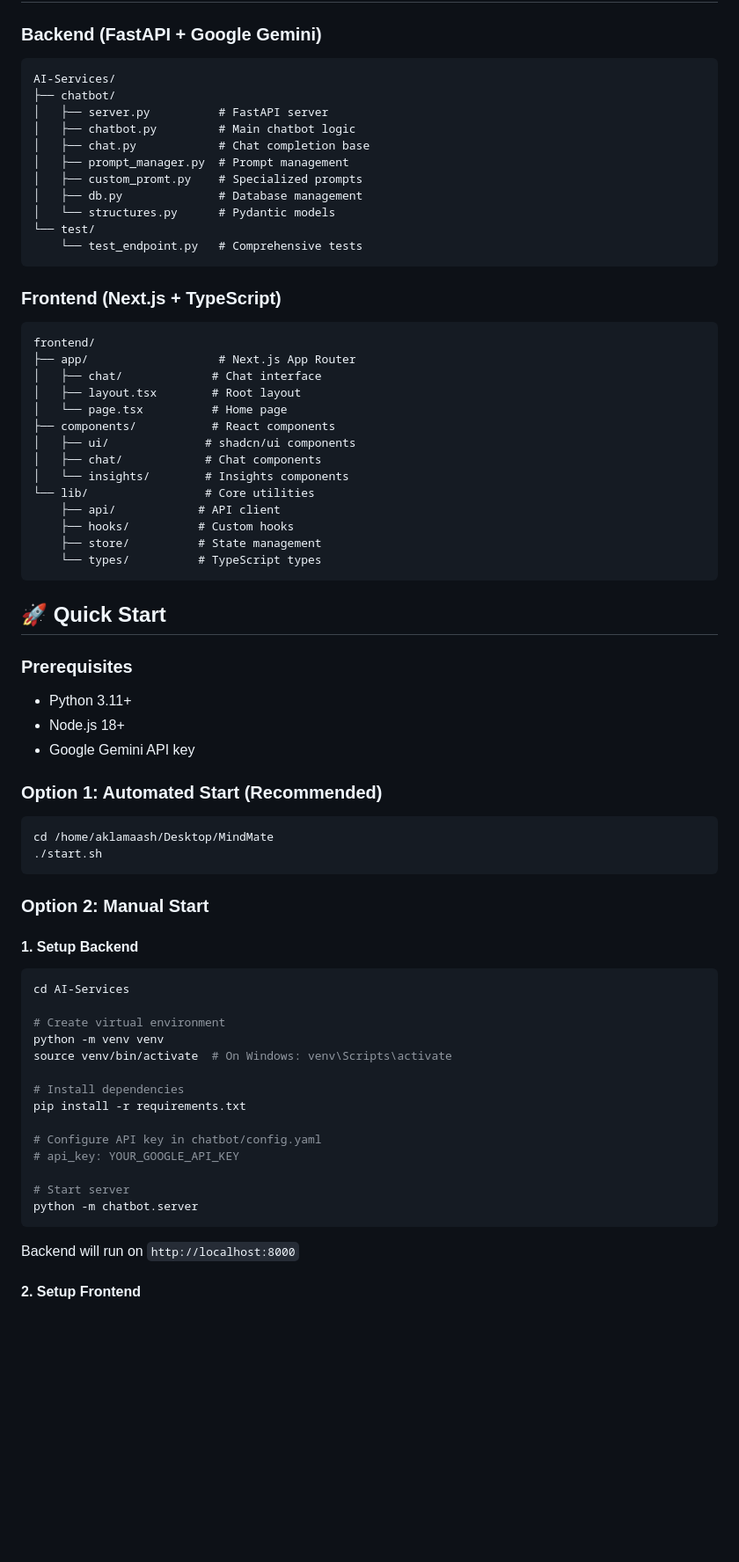
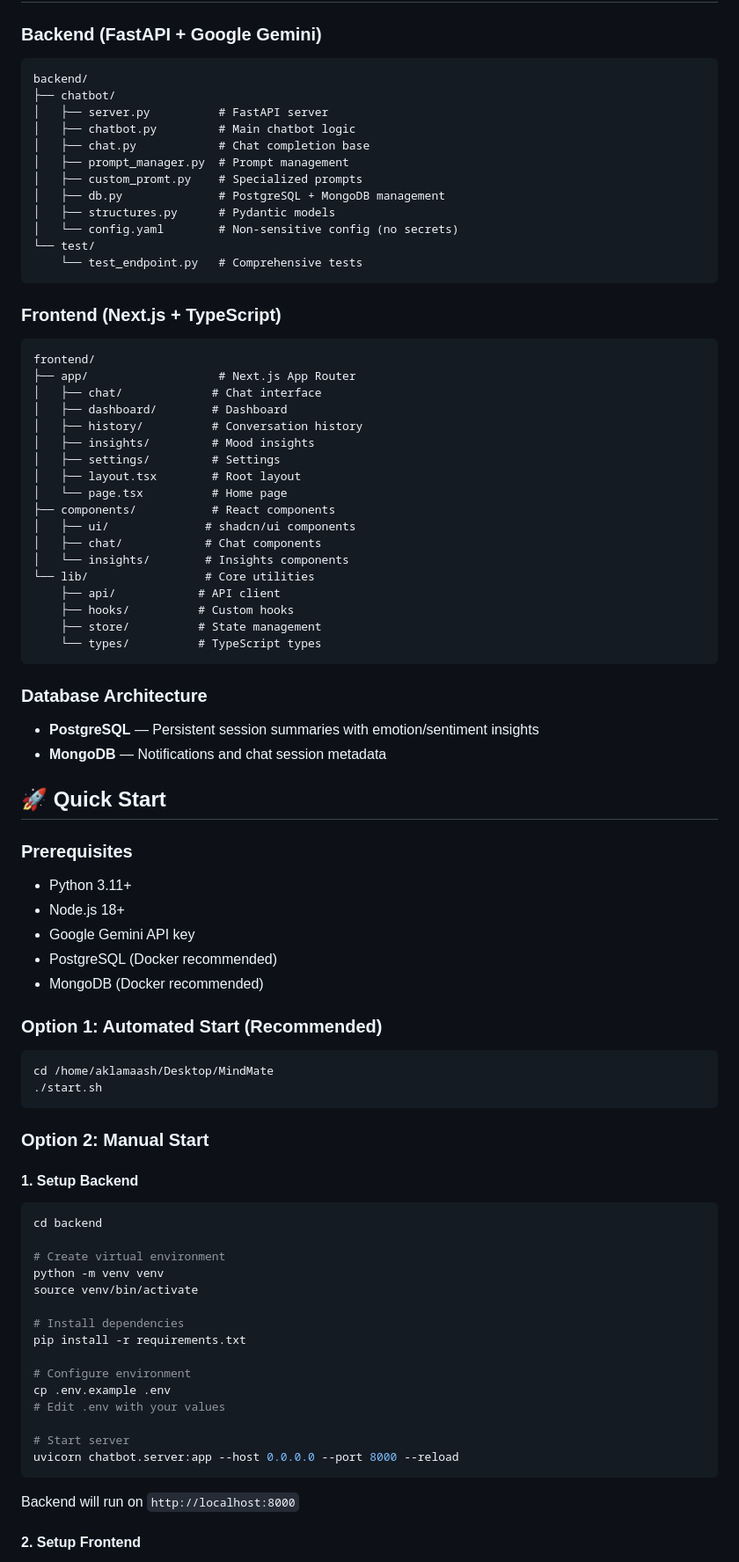
Before and after one commit to MohamedAklamaash/mindmate, a Markdown page: README.md, the part around one of its changes. Shown at 88% size. GitHub-like rendering; blank space fills up the shorter version.

Commit message:
docs: update README - backend folder, PostgreSQL + MongoDB architecture

````diff
--- a/README.md
+++ b/README.md
@@ -30,15 +32,16 @@ A production-ready, full-stack AI-powered mental health companion that provides
 
 ### Backend (FastAPI + Google Gemini)
 ```
-AI-Services/
+backend/
 ├── chatbot/
 │   ├── server.py          # FastAPI server
 │   ├── chatbot.py         # Main chatbot logic
 │   ├── chat.py            # Chat completion base
 │   ├── prompt_manager.py  # Prompt management
 │   ├── custom_promt.py    # Specialized prompts
-│   ├── db.py              # Database management
-│   └── structures.py      # Pydantic models
+│   ├── db.py              # PostgreSQL + MongoDB management
+│   ├── structures.py      # Pydantic models
+│   └── config.yaml        # Non-sensitive config (no secrets)
 └── test/
     └── test_endpoint.py   # Comprehensive tests
 ```
@@ -48,6 +51,10 @@ AI-Services/
 frontend/
 ├── app/                   # Next.js App Router
 │   ├── chat/             # Chat interface
+│   ├── dashboard/        # Dashboard
+│   ├── history/          # Conversation history
+│   ├── insights/         # Mood insights
+│   ├── settings/         # Settings
 │   ├── layout.tsx        # Root layout
 │   └── page.tsx          # Home page
 ├── components/           # React components
@@ -61,12 +68,18 @@ frontend/
     └── types/          # TypeScript types
 ```
 
+### Database Architecture
+- **PostgreSQL** — Persistent session summaries with emotion/sentiment insights
+- **MongoDB** — Notifications and chat session metadata
+
 ## 🚀 Quick Start
 
 ### Prerequisites
 - Python 3.11+
 - Node.js 18+
 - Google Gemini API key
+- PostgreSQL (Docker recommended)
+- MongoDB (Docker recommended)
 
 ### Option 1: Automated Start (Recommended)
 ```bash
@@ -78,20 +91,21 @@ cd /home/aklamaash/Desktop/MindMate
 
 #### 1. Setup Backend
 ```bash
-cd AI-Services
+cd backend
 
 # Create virtual environment
 python -m venv venv
-source venv/bin/activate  # On Windows: venv\Scripts\activate
+source venv/bin/activate
 
 # Install dependencies
 pip install -r requirements.txt
 
-# Configure API key in chatbot/config.yaml
-# api_key: YOUR_GOOGLE_API_KEY
+# Configure environment
+cp .env.example .env
+# Edit .env with your values
 
 # Start server
-python -m chatbot.server
+uvicorn chatbot.server:app --host 0.0.0.0 --port 8000 --reload
 ```
 
 Backend will run on `http://localhost:8000`
````
Also changed, not shown: other parts of README.md (+35 -63 lines).
